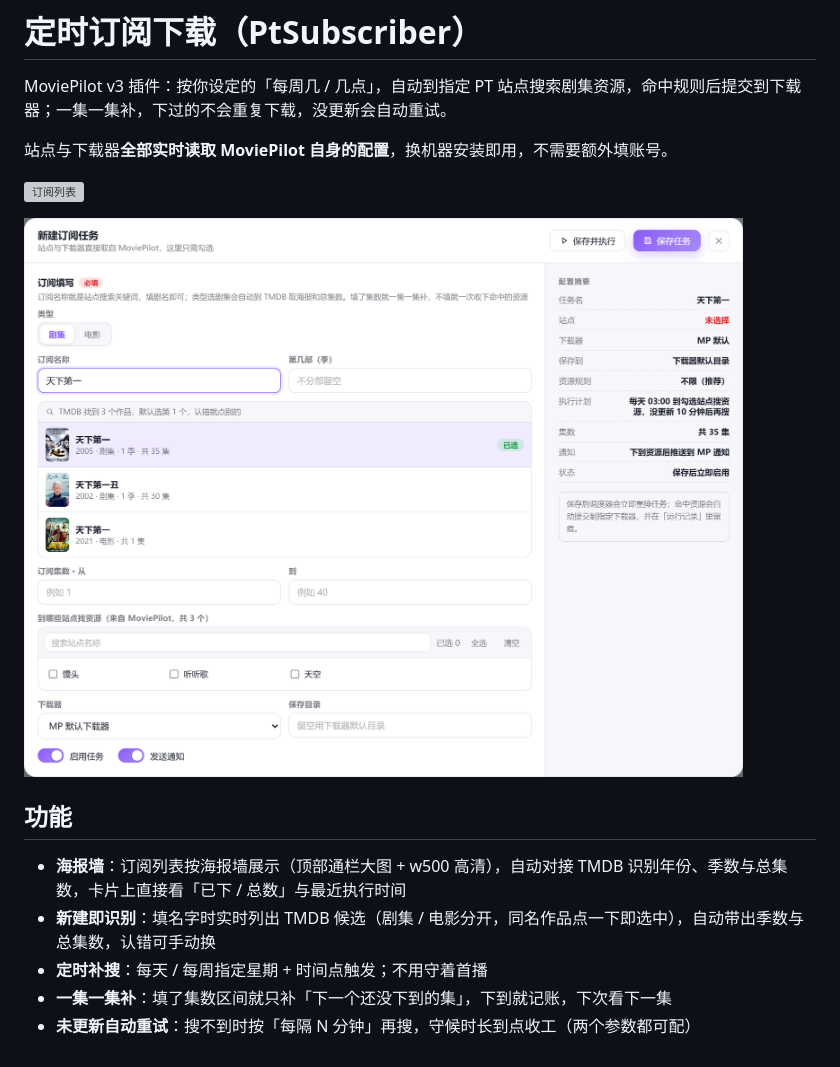
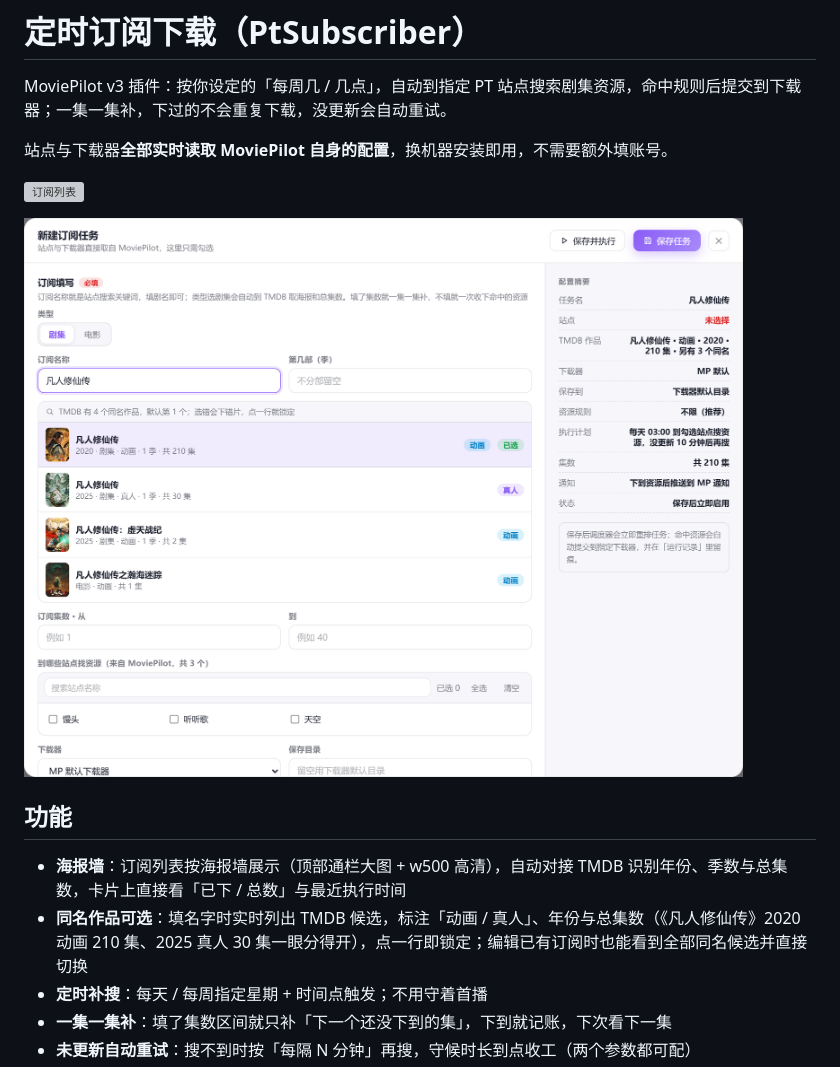
Before and after one commit to wzy631678/MoviePilot-Plugins, a Markdown page: README.md, the part around the change. GitHub-like rendering; pictures changed too: docs/screenshot-form.png; grey boxes are pictures that could not be loaded.

Commit message:
docs: 补充动画/真人候选区分说明与截图

```diff
--- a/README.md
+++ b/README.md
@@ -11,7 +11,7 @@ MoviePilot v3 插件：按你设定的「每周几 / 几点」，自动到指定
 ## 功能
 
 - **海报墙**：订阅列表按海报墙展示（顶部通栏大图 + w500 高清），自动对接 TMDB 识别年份、季数与总集数，卡片上直接看「已下 / 总数」与最近执行时间
-- **新建即识别**：填名字时实时列出 TMDB 候选（剧集 / 电影分开，同名作品点一下即选中），自动带出季数与总集数，认错可手动换
+- **同名作品可选**：填名字时实时列出 TMDB 候选，标注「动画 / 真人」、年份与总集数（《凡人修仙传》2020 动画 210 集、2025 真人 30 集一眼分得开），点一行即锁定；编辑已有订阅时也能看到全部同名候选并直接切换
 - **定时补搜**：每天 / 每周指定星期 + 时间点触发；不用守着首播
 - **一集一集补**：填了集数区间就只补「下一个还没下到的集」，下到就记账，下次看下一集
 - **未更新自动重试**：搜不到时按「每隔 N 分钟」再搜，守候时长到点收工（两个参数都可配）
```
